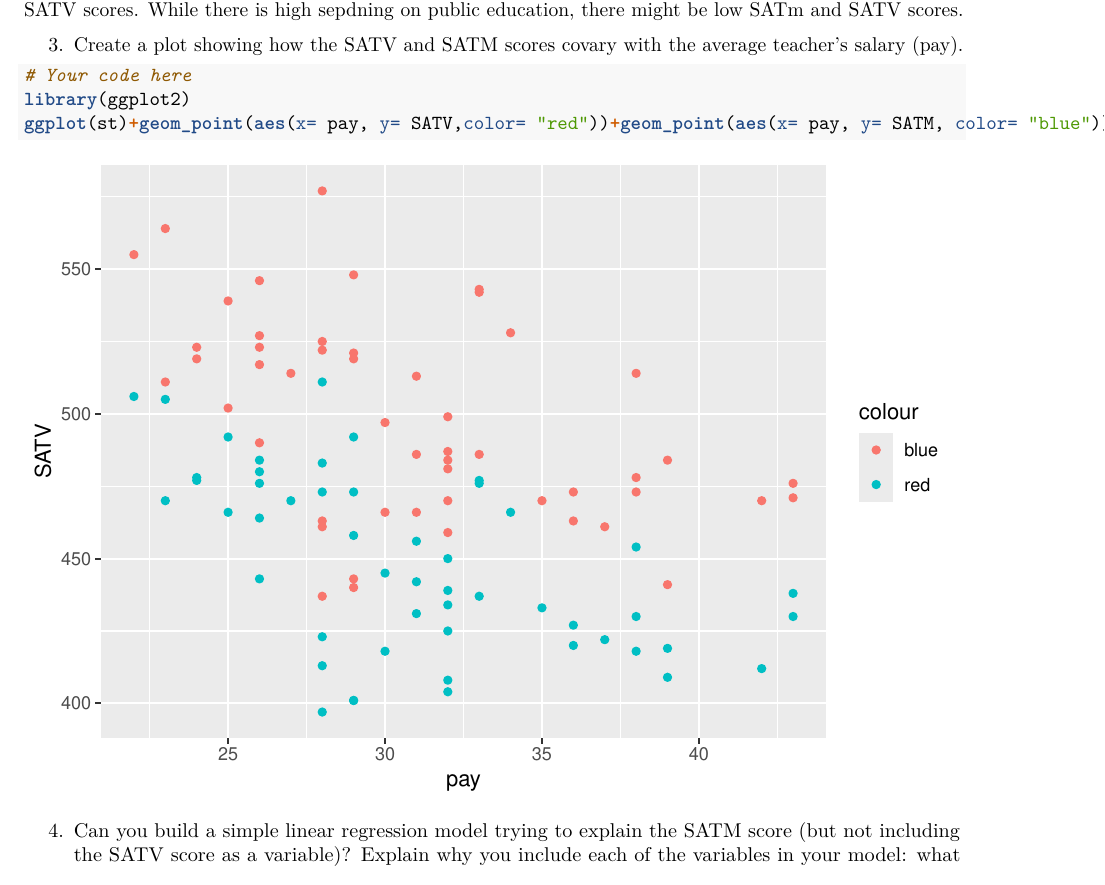
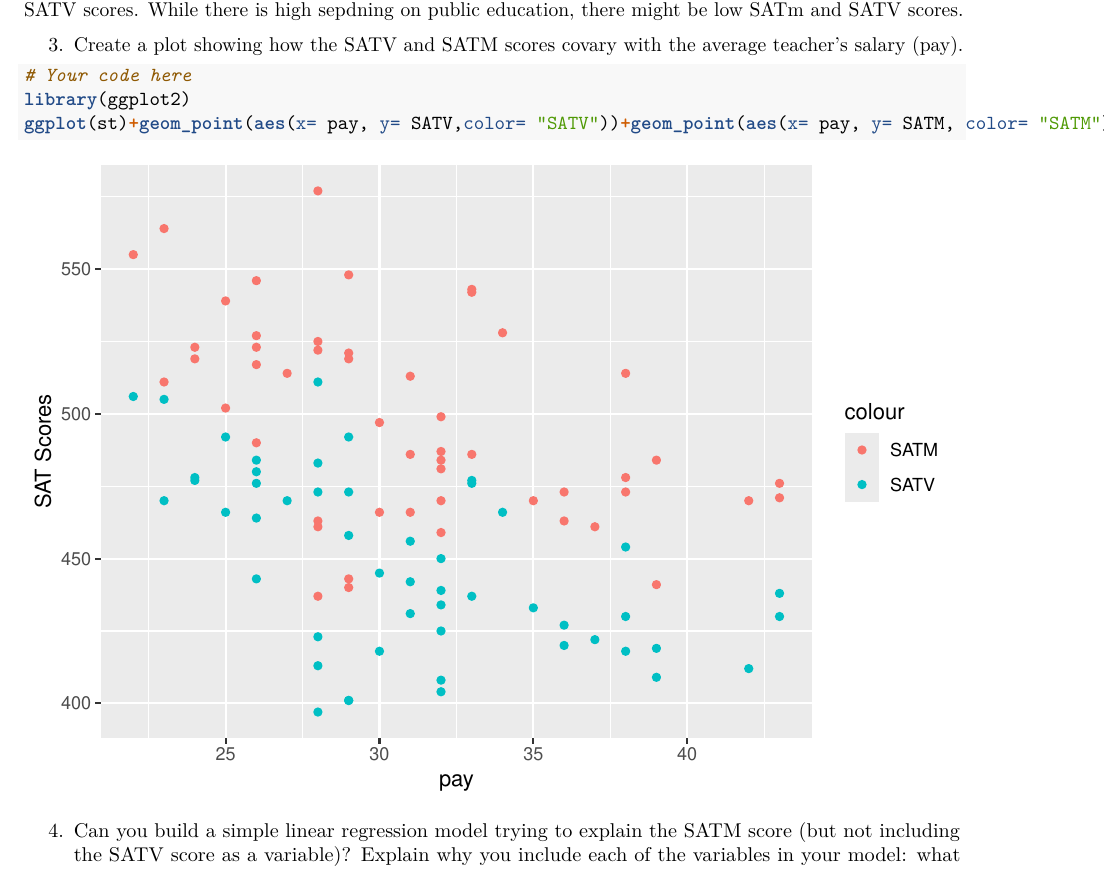
Before and after one commit to stuart002/hello-world, an R Markdown document (exercises_week4.Rmd): part of page 2 of 6 before the commit and part of page 2 of 10 after it, cut so that both start at the same text. Rendered offline with R 4.5, knitr and Pandoc, then LaTeX, with nearby package versions; some code elsewhere in the file could not run offline.

Commit message:
minor changes

````diff
--- a/exercises_week4.Rmd
+++ b/exercises_week4.Rmd
@@ -49,7 +49,7 @@ The state spending on public education (dollars) has moderate negative correlati
 ```{r}
 # Your code here
 library(ggplot2)
-ggplot(st)+geom_point(aes(x= pay, y= SATV,color= "red"))+geom_point(aes(x= pay, y= SATM, color= "blue"))
+ggplot(st)+geom_point(aes(x= pay, y= SATV,color= "SATV"))+geom_point(aes(x= pay, y= SATM, color= "SATM"))+ylab("SAT Scores")
 ```
 
 
````
Also changed, not shown: exercises_week4.Rmd (1 more changed lines).
